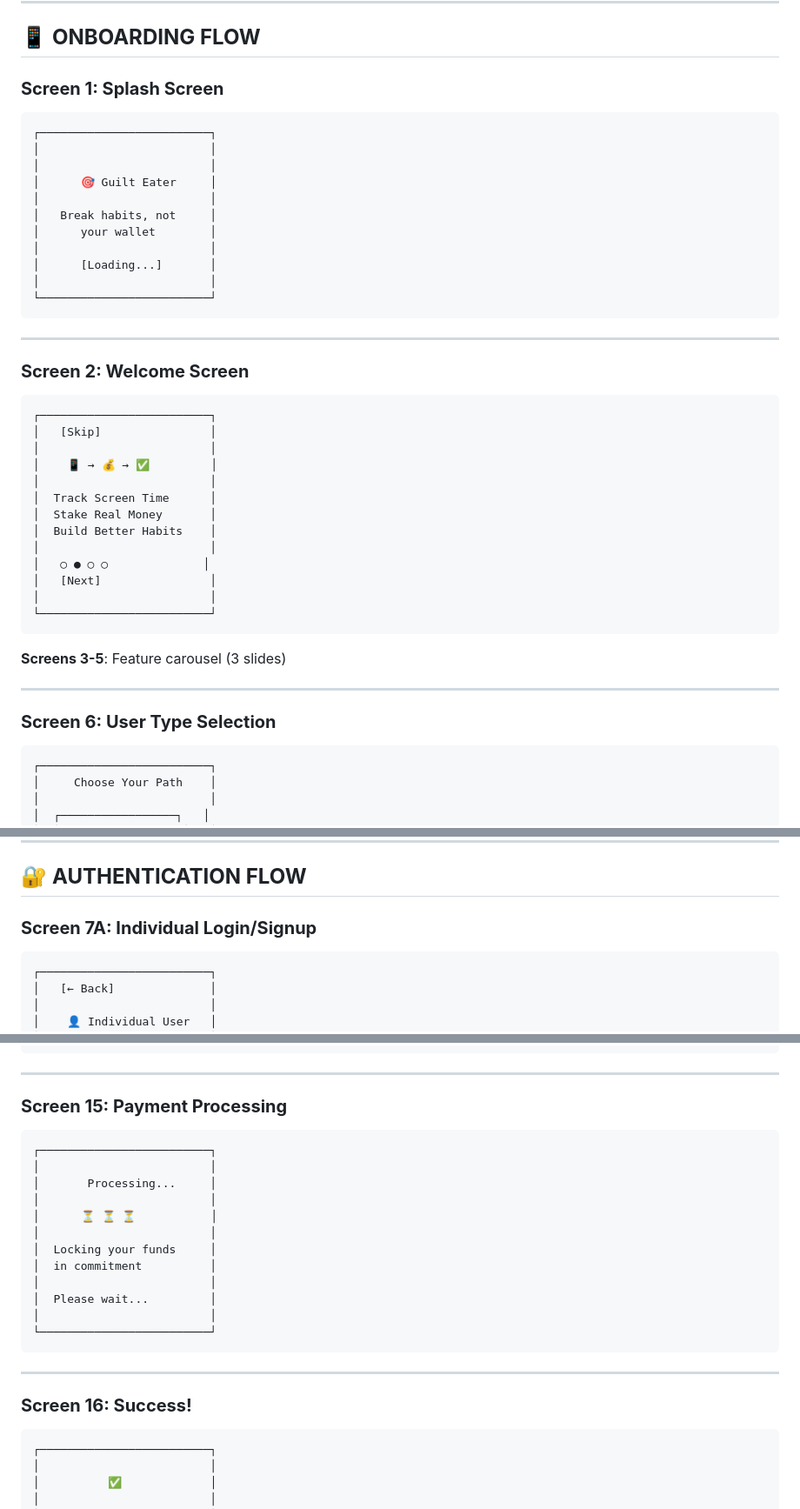
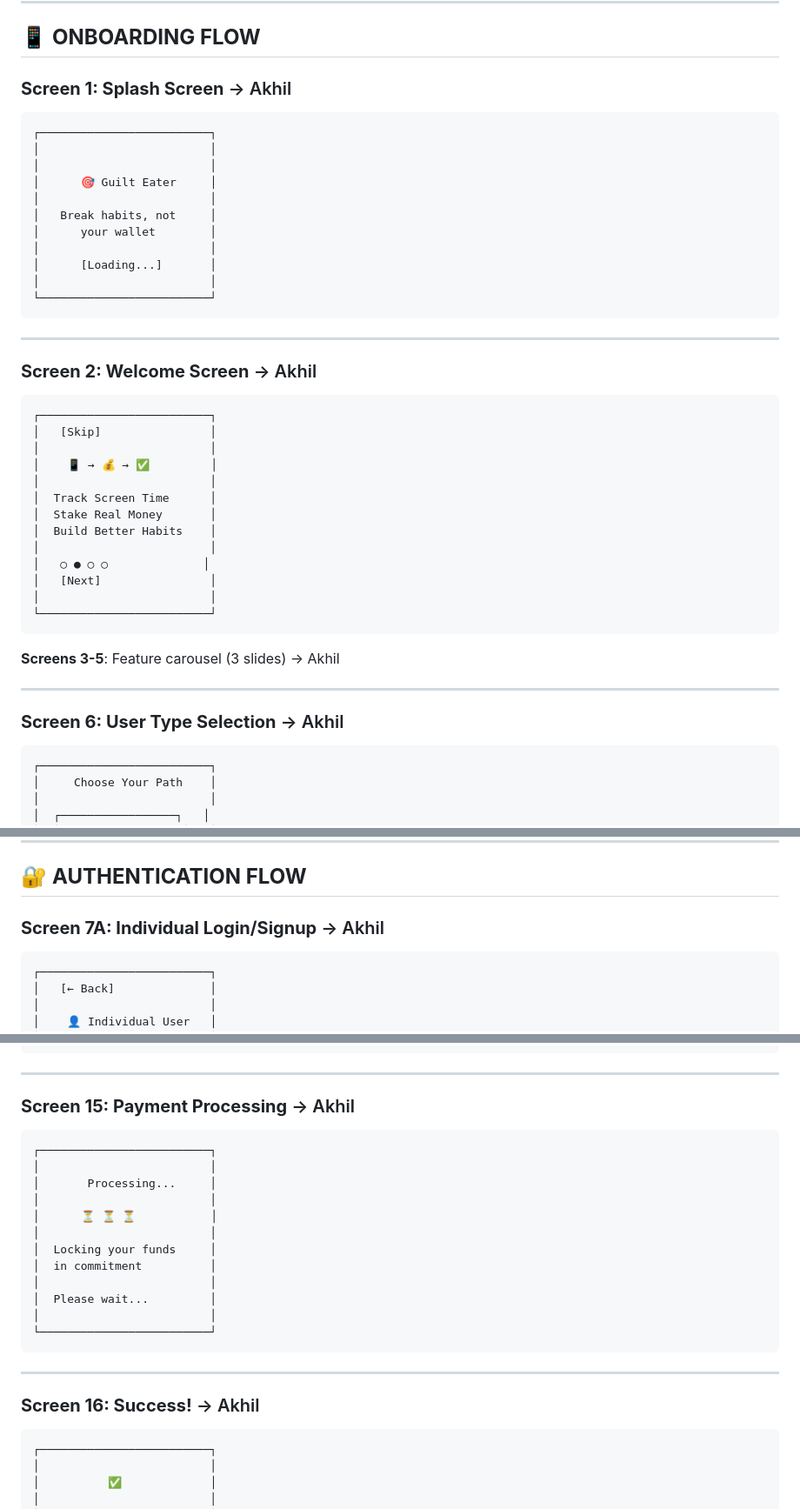
Before and after one commit to PersuasivePost/guilt-eater, a Markdown page: wireshark.md, 3 parts joined by grey strips. Shown at 87% size. Rendered like a GitHub page.

````diff
--- a/wireshark.md
+++ b/wireshark.md
@@ -4,7 +4,7 @@
 
 ## 📱 **ONBOARDING FLOW**
 
-### **Screen 1: Splash Screen**
+### **Screen 1: Splash Screen** -> Akhil
 
 ```
 ┌─────────────────────────┐
@@ -22,7 +22,7 @@
 
 ---
 
-### **Screen 2: Welcome Screen**
+### **Screen 2: Welcome Screen** -> Akhil
 
 ```
 ┌─────────────────────────┐
@@ -40,11 +40,11 @@
 └─────────────────────────┘
 ```
 
-**Screens 3-5**: Feature carousel (3 slides)
-
----
-
-### **Screen 6: User Type Selection**
+**Screens 3-5**: Feature carousel (3 slides) -> Akhil
+
+---
+
+### **Screen 6: User Type Selection** -> Akhil
 
 ```
 ┌─────────────────────────┐
@@ -78,7 +78,7 @@
 
 ## 🔐 **AUTHENTICATION FLOW**
 
-### **Screen 7A: Individual Login/Signup**
+### **Screen 7A: Individual Login/Signup** -> Akhil
 
 ```
 ┌─────────────────────────┐
@@ -637,7 +637,7 @@
 
 ---
 
-### **Screen 15: Payment Processing**
+### **Screen 15: Payment Processing** -> Akhil
 
 ```
 ┌─────────────────────────┐
@@ -656,7 +656,7 @@
 
 ---
 
-### **Screen 16: Success!**
+### **Screen 16: Success!** -> Akhil
 
 ```
 ┌─────────────────────────┐
````
Also changed, not shown: other parts of wireshark.md (+30 -30 lines).
